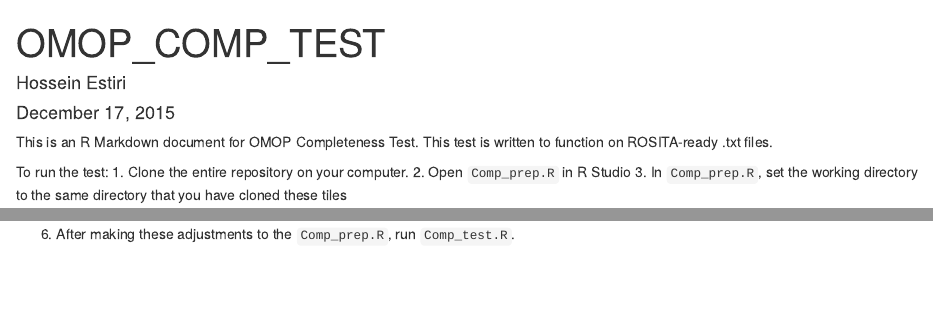
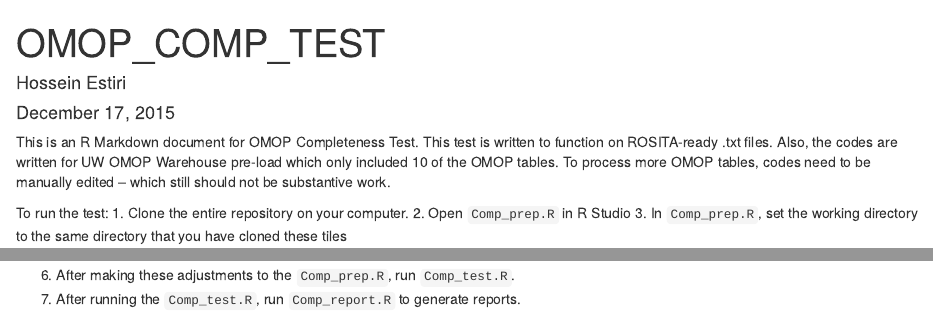
Before and after one commit to hestiri/OMOP_Completeness, an R Markdown document (README.Rmd): the page in a window 1100 px wide, from its top, and a second part further down, joined at a grey line. Rendered offline with R 4.5, knitr and Pandoc, with nearby package versions; some code elsewhere in the file could not run offline.

Commit message:
How to conduct the completeness test on OMOP data

````diff
--- a/README.Rmd
+++ b/README.Rmd
@@ -6,6 +6,7 @@ output: html_document
 ---
 
 This is an R Markdown document for OMOP Completeness Test. This test is written to function on ROSITA-ready .txt files.
+Also, the codes are written for UW OMOP Warehouse pre-load which only included 10 of the OMOP tables. To process more OMOP tables, codes need to be manually edited -- which still should not be substantive work.
 
 To run the test:
 1. Clone the entire repository on your computer.
@@ -23,3 +24,4 @@ for (i in 1:length(filenames)) assign(filenames[i],
 
 ```
 6. After making these adjustments to the `Comp_prep.R`, run `Comp_test.R`.
+7. After running the `Comp_test.R`, run `Comp_report.R` to generate reports.
````
